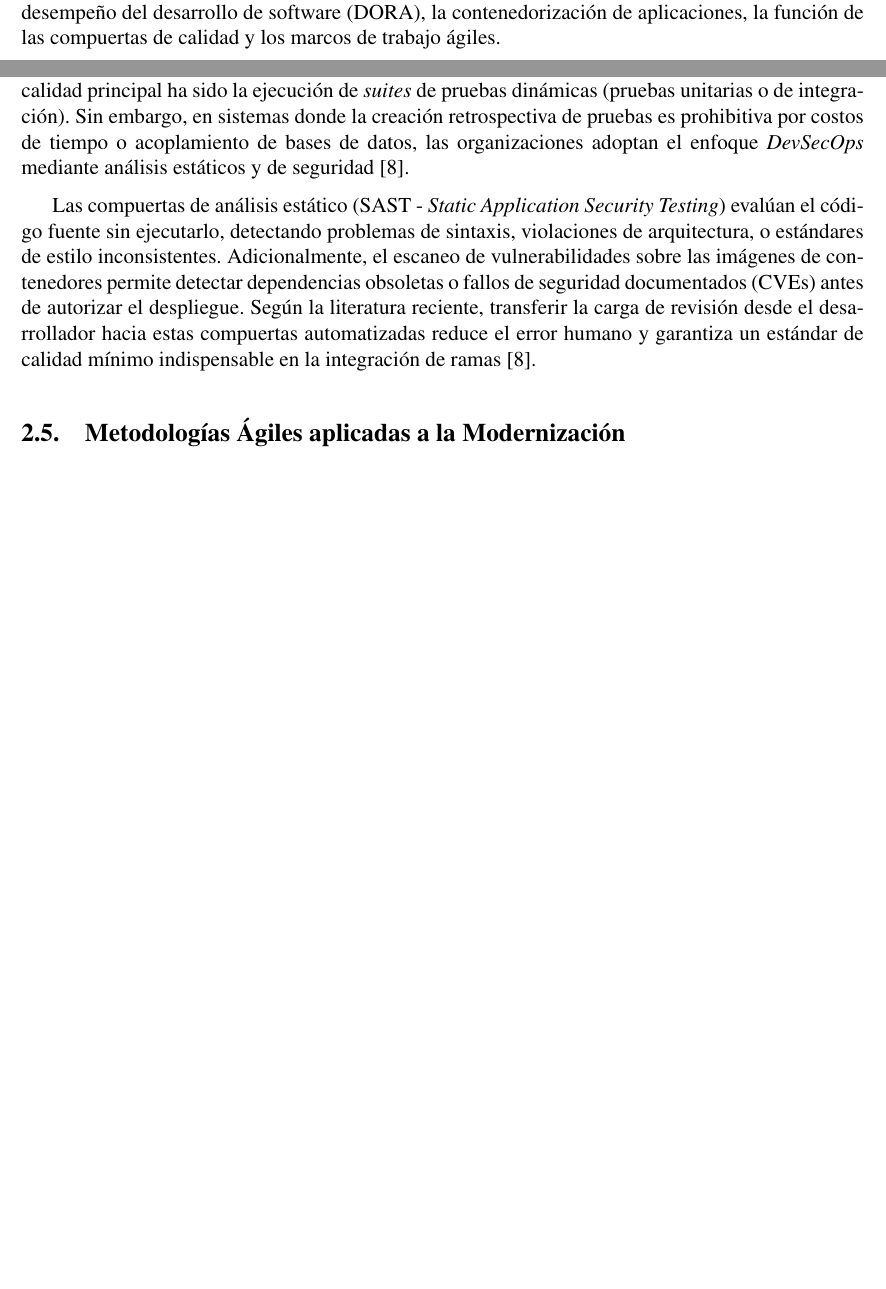
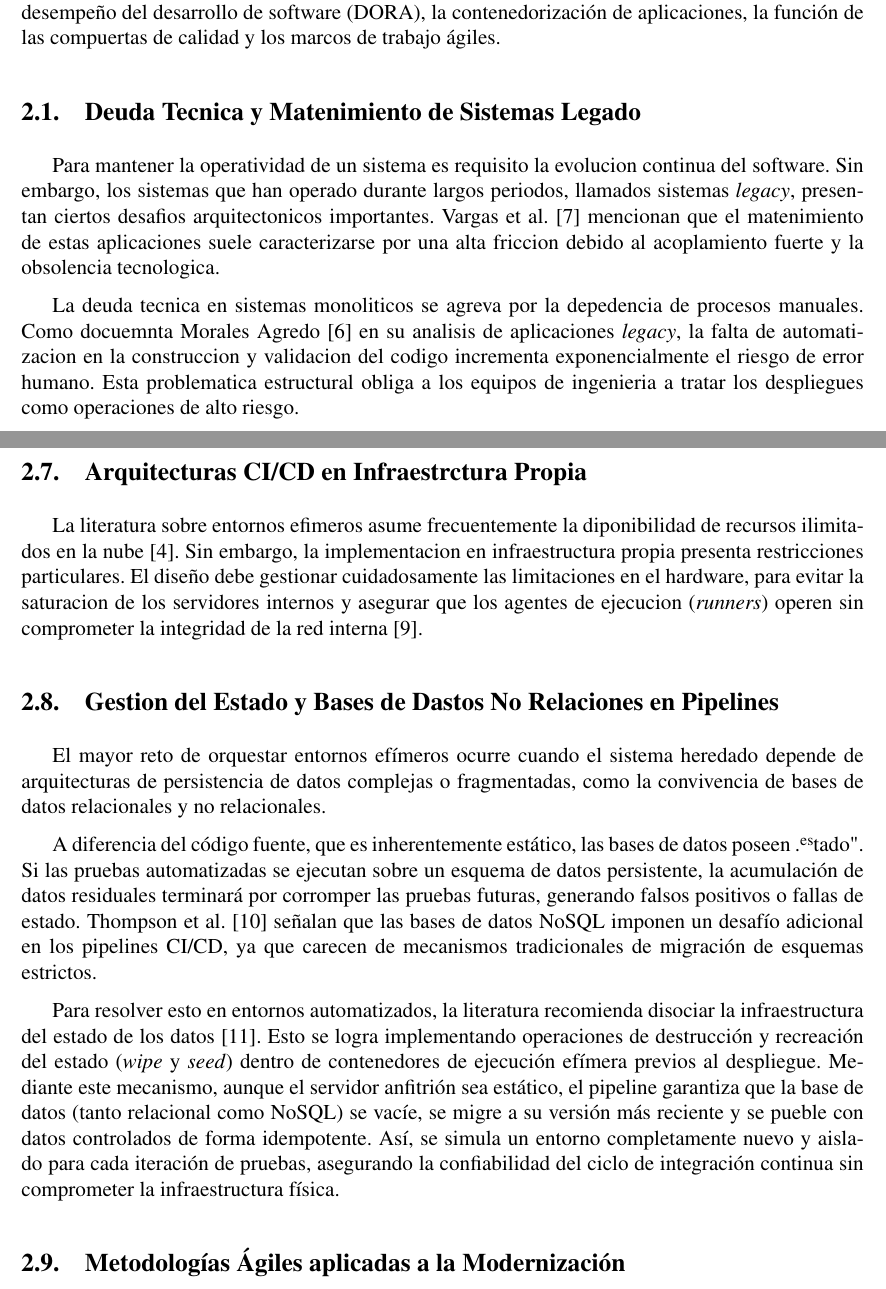
Before and after one commit to Oscar-NR5/Tesis, a LaTeX document (main.tex, which reads secciones/02-marco-teorico.tex): two parts of pages 8 and 10 of 19 before the commit and two parts of pages 8 and 11 of 20 after it, joined at a grey line, cut so that both start at the same text, the shorter picture padded with empty space. Compiled offline with pdfLaTeX.

Commit message:
Agregar referencias bibliográficas sobre deuda técnica y mantenimiento de sistemas legado, y ampliar secciones sobre CI/CD, infraestructura efímera y gestión de bases de datos en el marco teórico.

```diff
--- a/secciones/02-marco-teorico.tex
+++ b/secciones/02-marco-teorico.tex
@@ -7,6 +7,18 @@ la metodología propuesta. Dado que este proyecto aborda la modernización del p
 liberación de un sistema \emph{legacy}, se explicarán a detalle términos como la integración y
 entrega continuas (CI/CD), las métricas de desempeño del desarrollo de software (DORA), la
 contenedorización de aplicaciones, la función de las compuertas de calidad y los marcos de trabajo ágiles.
+
+\subsection{Deuda Tecnica y Matenimiento de Sistemas Legado}
+Para mantener la operatividad de un sistema es requisito la evolucion continua del software. Sin embargo,
+los sistemas que han operado durante largos periodos, llamados sistemas \emph{legacy}, presentan
+ciertos desafios arquitectonicos importantes. Vargas et al. \cite{Vargas2021} mencionan que el matenimiento de
+estas aplicaciones suele caracterizarse por una alta friccion debido al acoplamiento fuerte y la obsolencia
+tecnologica.
+
+La deuda tecnica en sistemas monoliticos se agreva por la depedencia de procesos manuales. Como docuemnta Morales Agredo
+\cite{MoralesAgredo2021} en su analisis de aplicaciones \emph{legacy}, la falta de automatizacion en la
+construccion y validacion del codigo incrementa exponencialmente el riesgo de error humano. Esta problematica
+estructural obliga a los equipos de ingenieria a tratar los despliegues como operaciones de alto riesgo.
 
 \subsection{Integración y Entrega Continuas (CI/CD)}
 En el desarrollo de software moderno, la velocidad y la confiabilidad al momento de liberar nuevas
@@ -93,15 +114,29 @@ Una compuerta de calidad es un hito dentro del \emph{pipeline} que detiene la in
-automatizada si el código no cumple con criterios predefinidos \cite{Rajesh2023}. Históricamente,
-la compuerta de calidad principal ha sido la ejecución de \emph{suites} de pruebas dinámicas
-(pruebas unitarias o de integración). Sin embargo, en sistemas donde la creación retrospectiva de
-pruebas es prohibitiva por costos de tiempo o acoplamiento de bases de datos, las organizaciones
-adoptan el enfoque \emph{DevSecOps} mediante análisis estáticos y de seguridad \cite{Rajesh2023}.
+\subsection{Arquitecturas CI/CD en Infraestrctura Propia}
+La literatura sobre entornos efimeros asume frecuentemente la diponibilidad de recursos ilimitados en la
+nube \cite{Kosinska2020}. Sin embargo, la implementacion en infraestructura propia presenta restricciones particulares.
+El diseño debe gestionar cuidadosamente las limitaciones en el hardware, para evitar la saturacion de
+los servidores internos y asegurar que los agentes de ejecucion (\emph{runners}) operen sin comprometer
+la integridad de la red interna \cite{Rajesh2023}.
 
-Las compuertas de análisis estático (SAST - \emph{Static Application Security Testing}) evalúan el código
-fuente sin ejecutarlo, detectando problemas de sintaxis, violaciones de arquitectura, o estándares de estilo
-inconsistentes. Adicionalmente, el escaneo de vulnerabilidades sobre las imágenes de contenedores permite detectar
-dependencias obsoletas o fallos de seguridad documentados (CVEs) antes de autorizar el despliegue. Según la
-literatura reciente, transferir la carga de revisión desde el desarrollador hacia estas compuertas
-automatizadas reduce el error humano y garantiza un estándar de calidad mínimo indispensable en la integración de ramas \cite{Rajesh2023}.
+\subsection{Gestion del Estado y Bases de Dastos No Relaciones en Pipelines}
+El mayor reto de orquestar entornos efímeros ocurre cuando el sistema heredado depende de
+arquitecturas de persistencia de datos complejas o fragmentadas, como la convivencia de
+bases de datos relacionales y no relacionales.
+
+A diferencia del código fuente, que es inherentemente estático, las bases de datos poseen "estado".
+Si las pruebas automatizadas se ejecutan sobre un esquema de datos persistente, la acumulación de datos
+residuales terminará por corromper las pruebas futuras, generando falsos positivos o fallas de estado.
+Thompson et al. \cite{Thompson2021} señalan que las bases de datos NoSQL imponen un desafío adicional
+en los pipelines CI/CD, ya que carecen de mecanismos tradicionales de migración de esquemas estrictos.
+
+Para resolver esto en entornos automatizados, la literatura recomienda disociar la infraestructura del
+estado de los datos \cite{Martin2022}. Esto se logra implementando operaciones de destrucción y recreación
+del estado (\emph{wipe} y \emph{seed}) dentro de contenedores de ejecución efímera previos al despliegue.
+Mediante este mecanismo, aunque el servidor anfitrión sea estático, el pipeline garantiza que la base de
+datos (tanto relacional como NoSQL) se vacíe, se migre a su versión más reciente y se pueble con datos
+controlados de forma idempotente. Así, se simula un entorno completamente nuevo y aislado para cada
+iteración de pruebas, asegurando la confiabilidad del ciclo de integración continua sin comprometer
+la infraestructura física.
 
 \subsection{Metodologías Ágiles aplicadas a la Modernización}
 La modernización de infraestructura y la implementación de ciclos automatizados en sistemas ya existentes
```
Also changed, not shown: misreferencias.bib (+14 -0 lines), secciones/01-planteamiento.tex (+17 -17 lines), secciones/02-marco-teorico.tex (19 more changed lines).
